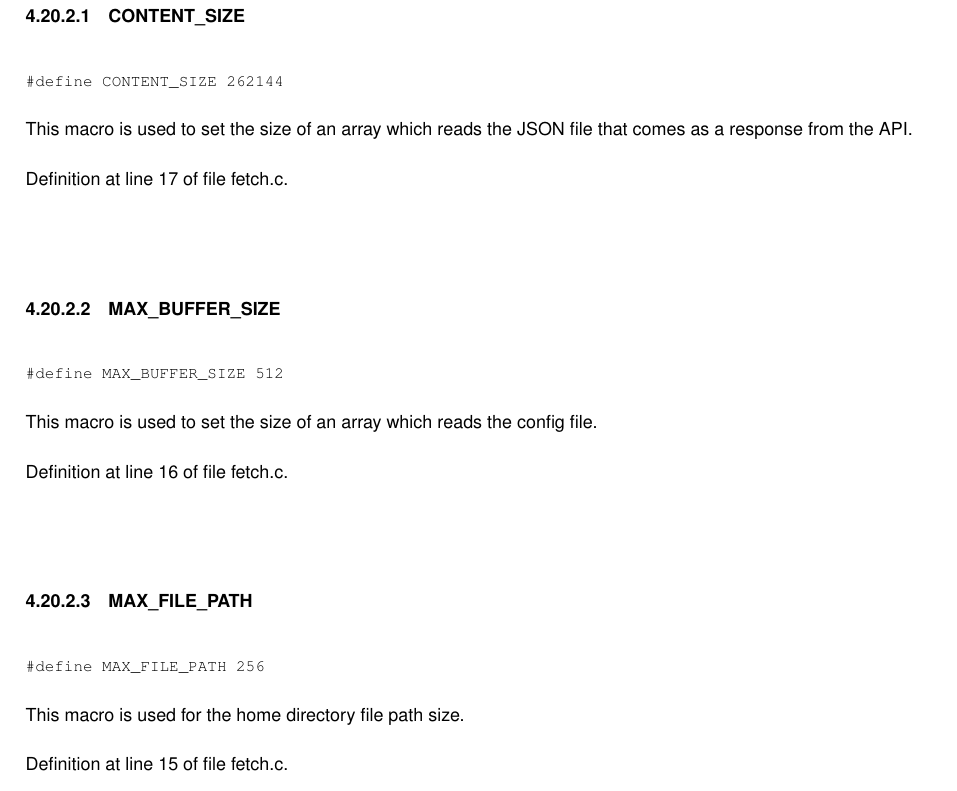
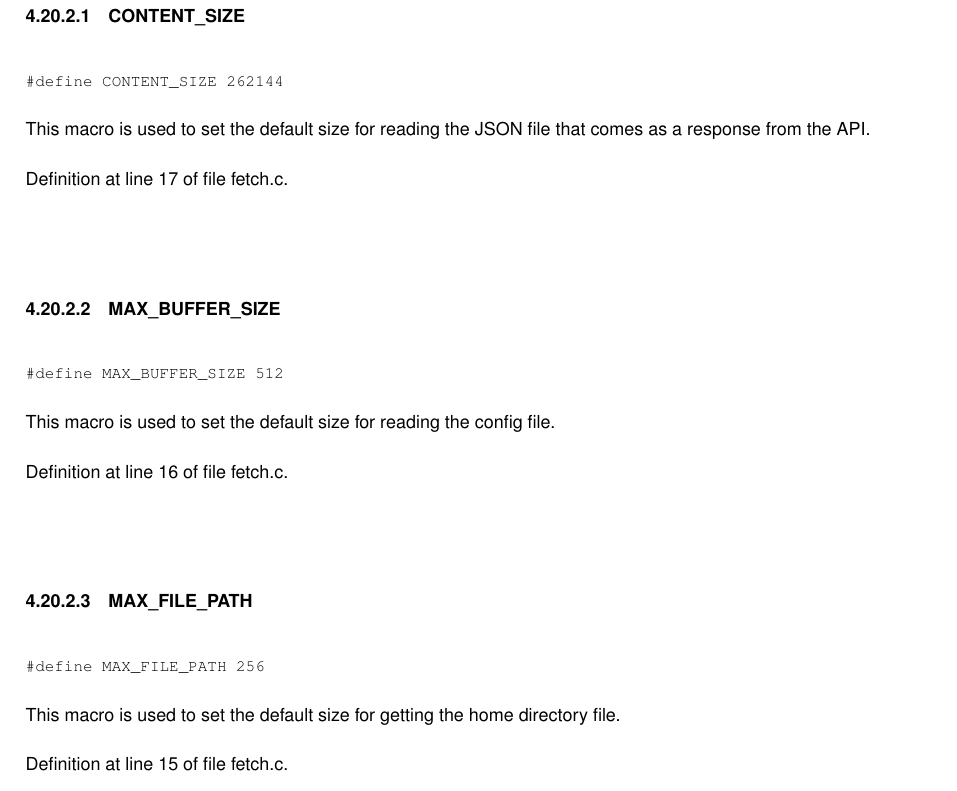
Before and after one commit to MertGunduz/yiffy, a LaTeX book (docs/latex/refman.tex, which reads docs/latex/d1/d14/fetch_8c.tex): part of page 69 of 89, cut so that both start at the same text. Compiled offline with pdfLaTeX.

Commit message:
fetch.c file completed

```diff
--- a/docs/latex/d1/d14/fetch_8c.tex
+++ b/docs/latex/d1/d14/fetch_8c.tex
@@ -51,7 +51,7 @@ Mehmet Mert Gunduz
 
 
 
-This macro is used to set the size of an array which reads the JSON file that comes as a response from the API.
+This macro is used to set the default size for reading the JSON file that comes as a response from the API.
 
 
 
@@ -65,7 +65,7 @@ Definition at line 17 of file fetch.\+c.
 
 
 
-This macro is used to set the size of an array which reads the config file.
+This macro is used to set the default size for reading the config file.
 
 
 
@@ -79,7 +79,7 @@ Definition at line 16 of file fetch.\+c.
 
 
 
-This macro is used for the home directory file path size.
+This macro is used to set the default size for getting the home directory file.
 
 
 
```
Also changed, not shown: docs/latex/d1/d14/fetch_8c.tex (6 more changed lines), 3 other files.
